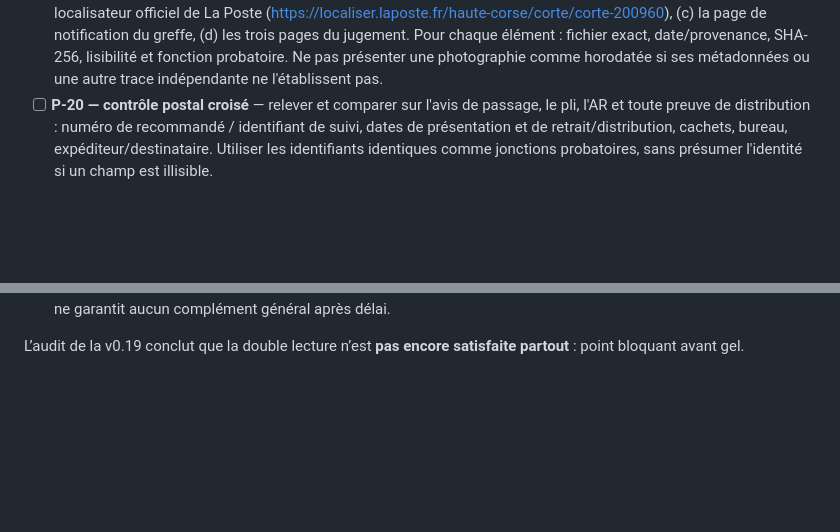
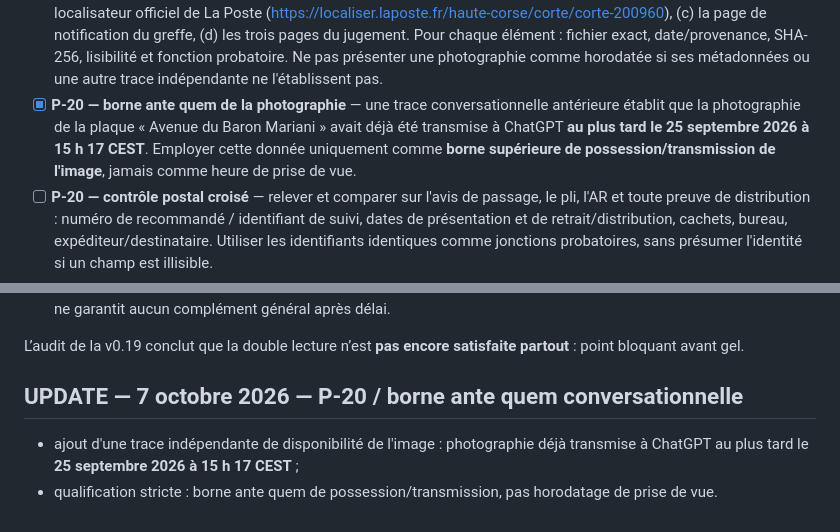
Before and after one commit to JeanHuguesRobert/barons-Mariani, a Markdown page: research/senatoriales-2026/checklist-depot-requete-cc-2026-10-07.md, 2 parts joined by grey strips. Rendered like a GitHub page; blank space fills up the shorter version.

Commit message:
senatoriales: add P-20 photo ante quem control

```diff
--- a/research/senatoriales-2026/checklist-depot-requete-cc-2026-10-07.md
+++ b/research/senatoriales-2026/checklist-depot-requete-cc-2026-10-07.md
@@ -271,6 +271,7 @@ Le protocole complet est `protocole-constitution-requete-cc-2026-10-07.md`.
 - [ ] **Jugement primaire — contrôle L.298 / L.299 / L.301** — relire ligne à ligne l'expédition primaire P-20 et enregistrer exactement les dispositions visées et développées. Si L.298 est absent de la motivation alors qu'il figure dans le sens des conclusions e-Sagace, décrire cette différence sans en déduire automatiquement qu'un moyen aurait été ignoré.
 - [ ] **P-20 — heure de mise à disposition** — conserver comme **UNKNOWN** l'heure exacte de mise à disposition du jugement au greffe tant qu'une trace primaire ne la fixe pas.
 - [ ] **P-20 — chaîne matérielle de notification du jugement du 14 septembre** — traiter séparément, sous P-20 avec sous-identifiants stables, (a) l'avis de passage / notification trouvé dans la boîte aux lettres, (b) l'enveloppe ou pli recommandé retiré à La Poste et les éléments permettant d'en rattacher le retrait au lieu et à la date, y compris la photographie de la plaque « Avenue du Baron Mariani » prise, selon le requérant, en sortant du bureau après le retrait du pli ; l'adresse du bureau **La Poste CORTE — Avenue du Baron Mariani, 20250 Corte** est vérifiée sur le localisateur officiel de La Poste (https://localiser.laposte.fr/haute-corse/corte/corte-200960), (c) la page de notification du greffe, (d) les trois pages du jugement. Pour chaque élément : fichier exact, date/provenance, SHA-256, lisibilité et fonction probatoire. Ne pas présenter une photographie comme horodatée si ses métadonnées ou une autre trace indépendante ne l'établissent pas.
+- [x] **P-20 — borne ante quem de la photographie** — une trace conversationnelle antérieure établit que la photographie de la plaque « Avenue du Baron Mariani » avait déjà été transmise à ChatGPT **au plus tard le 25 septembre 2026 à 15 h 17 CEST**. Employer cette donnée uniquement comme **borne supérieure de possession/transmission de l'image**, jamais comme heure de prise de vue.
 - [ ] **P-20 — contrôle postal croisé** — relever et comparer sur l'avis de passage, le pli, l'AR et toute preuve de distribution : numéro de recommandé / identifiant de suivi, dates de présentation et de retrait/distribution, cachets, bureau, expéditeur/destinataire. Utiliser les identifiants identiques comme jonctions probatoires, sans présumer l'identité si un champ est illisible.
 - [x] **P-44 — chaîne France Transfert retrouvée** — deux courriels reçus le 11 septembre à **18 h 45 min 53 s** : avis de pli provenant du greffe et mot de passe transmis séparément. Le premier annonce les quatre fichiers (deux CRAASE + deux PDF préfectoraux). Mot de passe et liens non publiés.
 - [ ] **P-44 — pièce à matérialiser pour le dépôt** — joindre au paquet Conseil une copie des deux courriels France Transfert établissant la provenance de P-14, en masquant mot de passe, lien et jetons inutiles ; conserver les originaux natifs disponibles pour vérification.
@@ -599,3 +600,9 @@ Trois nouveaux MUST :
 3. **complétude initiale maximale raisonnable**, car les griefs nouveaux tardifs sont exposés à l’irrecevabilité et l’art. 35 ne garantit aucun complément général après délai.
 
 L’audit de la v0.19 conclut que la double lecture n’est **pas encore satisfaite partout** : point bloquant avant gel.
+
+
+## UPDATE — 7 octobre 2026 — P-20 / borne ante quem conversationnelle
+
+- ajout d'une trace indépendante de disponibilité de l'image : photographie déjà transmise à ChatGPT au plus tard le **25 septembre 2026 à 15 h 17 CEST** ;
+- qualification stricte : borne ante quem de possession/transmission, pas horodatage de prise de vue.
```
